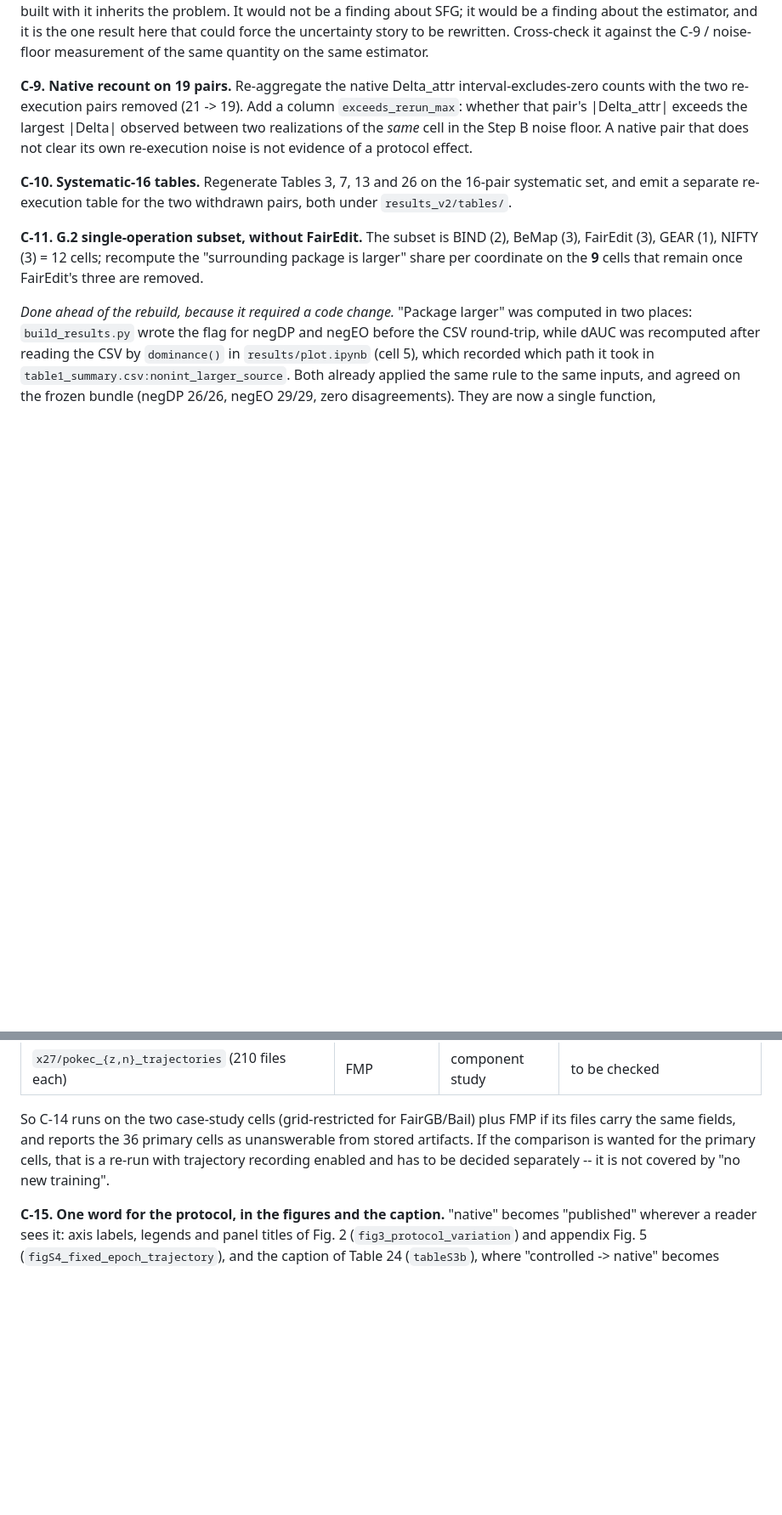
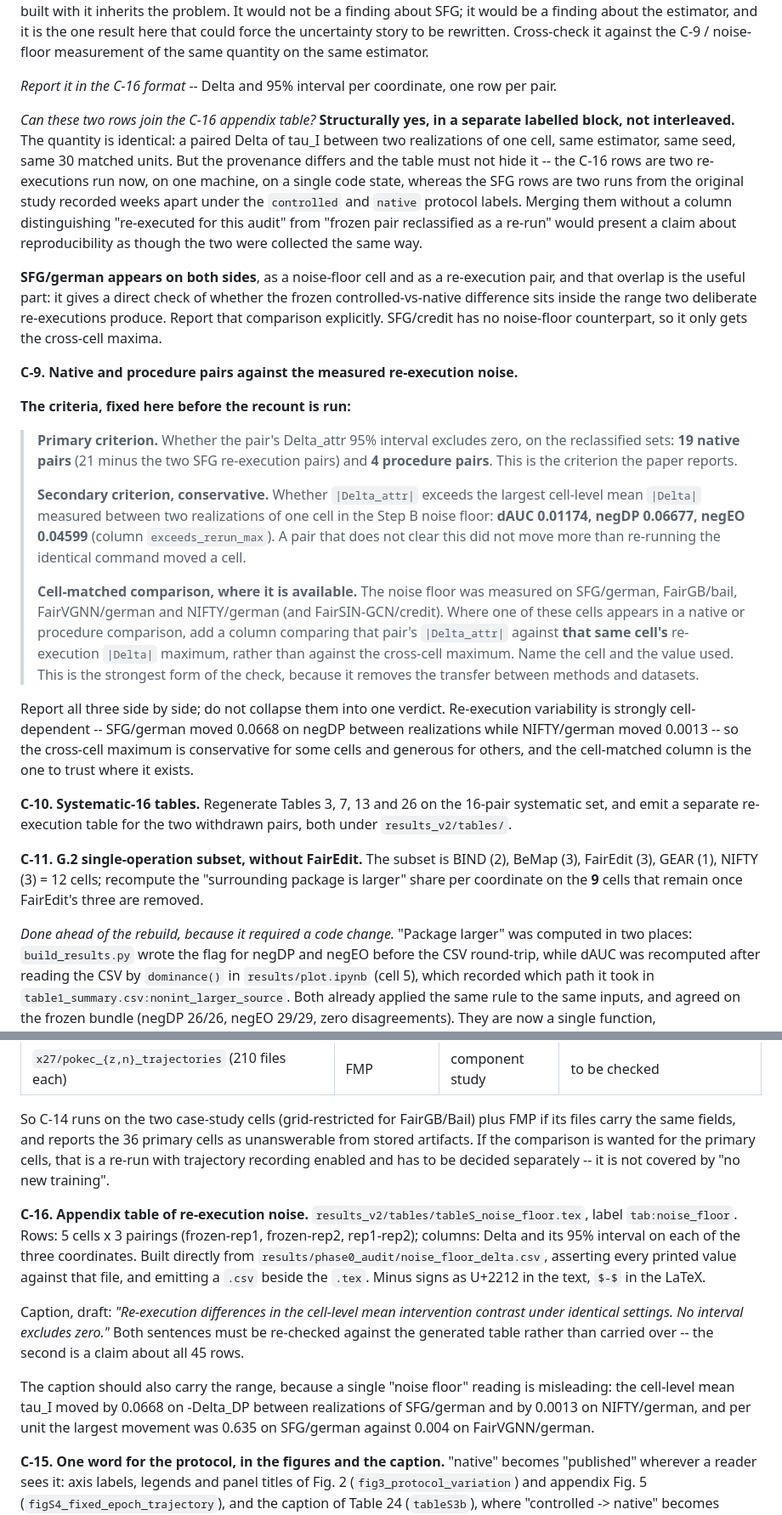
Before and after one commit to sybeam27/FairGNN-Eval, a Markdown page: results/phase0_audit/STEP_C_PLAN.md, 2 parts joined by grey strips. Shown at 85% size. Rendered like a GitHub page; blank space fills up the shorter version.

Commit message:
2026-09-26

```diff
--- a/results/phase0_audit/STEP_C_PLAN.md
+++ b/results/phase0_audit/STEP_C_PLAN.md
@@ -90,11 +90,46 @@ with it inherits the problem. It would not be a finding about SFG; it would be a
 estimator, and it is the one result here that could force the uncertainty story to be rewritten.
 Cross-check it against the C-9 / noise-floor measurement of the same quantity on the same estimator.
 
-**C-9. Native recount on 19 pairs.** Re-aggregate the native Delta_attr interval-excludes-zero
-counts with the two re-execution pairs removed (21 -> 19). Add a column
-`exceeds_rerun_max`: whether that pair's |Delta_attr| exceeds the largest |Delta| observed
-between two realizations of the *same* cell in the Step B noise floor. A native pair that does
-not clear its own re-execution noise is not evidence of a protocol effect.
+*Report it in the C-16 format* -- Delta and 95% interval per coordinate, one row per pair.
+
+*Can these two rows join the C-16 appendix table?* **Structurally yes, in a separate labelled
+block, not interleaved.** The quantity is identical: a paired Delta of tau_I between two
+realizations of one cell, same estimator, same seed, same 30 matched units. But the provenance
+differs and the table must not hide it -- the C-16 rows are two re-executions run now, on one
+machine, on a single code state, whereas the SFG rows are two runs from the original study
+recorded weeks apart under the `controlled` and `native` protocol labels. Merging them without a
+column distinguishing "re-executed for this audit" from "frozen pair reclassified as a re-run"
+would present a claim about reproducibility as though the two were collected the same way.
+
+**SFG/german appears on both sides**, as a noise-floor cell and as a re-execution pair, and that
+overlap is the useful part: it gives a direct check of whether the frozen controlled-vs-native
+difference sits inside the range two deliberate re-executions produce. Report that comparison
+explicitly. SFG/credit has no noise-floor counterpart, so it only gets the cross-cell maxima.
+
+**C-9. Native and procedure pairs against the measured re-execution noise.**
+
+**The criteria, fixed here before the recount is run:**
+
+> **Primary criterion.** Whether the pair's Delta_attr 95% interval excludes zero, on the
+> reclassified sets: **19 native pairs** (21 minus the two SFG re-execution pairs) and
+> **4 procedure pairs**. This is the criterion the paper reports.
+>
+> **Secondary criterion, conservative.** Whether `|Delta_attr|` exceeds the largest cell-level
+> mean `|Delta|` measured between two realizations of one cell in the Step B noise floor:
+> **dAUC 0.01174, negDP 0.06677, negEO 0.04599** (column `exceeds_rerun_max`). A pair that does
+> not clear this did not move more than re-running the identical command moved a cell.
+>
+> **Cell-matched comparison, where it is available.** The noise floor was measured on
+> SFG/german, FairGB/bail, FairVGNN/german and NIFTY/german (and FairSIN-GCN/credit). Where one of
+> these cells appears in a native or procedure comparison, add a column comparing that pair's
+> `|Delta_attr|` against **that same cell's** re-execution `|Delta|` maximum, rather than against
+> the cross-cell maximum. Name the cell and the value used. This is the strongest form of the
+> check, because it removes the transfer between methods and datasets.
+
+Report all three side by side; do not collapse them into one verdict. Re-execution variability is
+strongly cell-dependent -- SFG/german moved 0.0668 on negDP between realizations while
+NIFTY/german moved 0.0013 -- so the cross-cell maximum is conservative for some cells and
+generous for others, and the cell-matched column is the one to trust where it exists.
 
 **C-10. Systematic-16 tables.** Regenerate Tables 3, 7, 13 and 26 on the 16-pair systematic set,
 and emit a separate re-execution table for the two withdrawn pairs, both under
@@ -180,6 +215,21 @@ carry the same fields, and reports the 36 primary cells as unanswerable from sto
 the comparison is wanted for the primary cells, that is a re-run with trajectory recording enabled
 and has to be decided separately -- it is not covered by "no new training".
 
+**C-16. Appendix table of re-execution noise.** `results_v2/tables/tableS_noise_floor.tex`, label
+`tab:noise_floor`. Rows: 5 cells x 3 pairings (frozen-rep1, frozen-rep2, rep1-rep2); columns: Delta
+and its 95% interval on each of the three coordinates. Built directly from
+`results/phase0_audit/noise_floor_delta.csv`, asserting every printed value against that file, and
+emitting a `.csv` beside the `.tex`. Minus signs as U+2212 in the text, `$-$` in the LaTeX.
+
+Caption, draft: *"Re-execution differences in the cell-level mean intervention contrast under
+identical settings. No interval excludes zero."* Both sentences must be re-checked against the
+generated table rather than carried over -- the second is a claim about all 45 rows.
+
+The caption should also carry the range, because a single "noise floor" reading is misleading: the
+cell-level mean tau_I moved by 0.0668 on -Delta_DP between realizations of SFG/german and by
+0.0013 on NIFTY/german, and per unit the largest movement was 0.635 on SFG/german against 0.004 on
+FairVGNN/german.
+
 **C-15. One word for the protocol, in the figures and the caption.** "native" becomes "published"
 wherever a reader sees it: axis labels, legends and panel titles of Fig. 2
 (`fig3_protocol_variation`) and appendix Fig. 5 (`figS4_fixed_epoch_trajectory`), and the caption of
```
